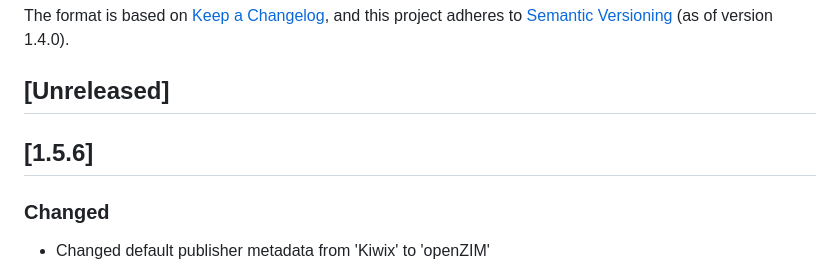
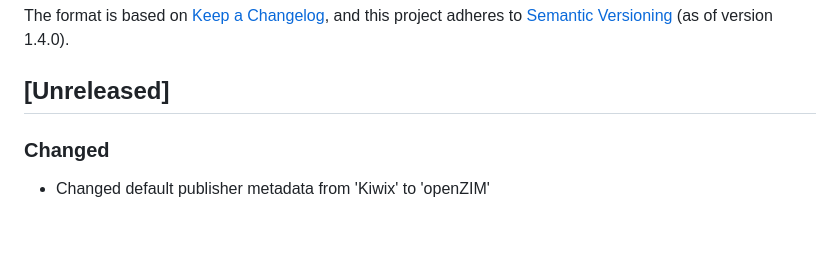
Before and after one commit to openzim/warc2zim, a Markdown page: CHANGELOG.md, the part around the change. GitHub-like rendering; blank space fills up the shorter version.

Commit message:
Remove version number from CHANGELOG.md

```diff
--- a/CHANGELOG.md
+++ b/CHANGELOG.md
@@ -6,8 +6,6 @@ The format is based on [Keep a Changelog](https://keepachangelog.com/en/1.0.0/),
 and this project adheres to [Semantic Versioning](https://semver.org/spec/v2.0.0.html) (as of version 1.4.0).
 
 ## [Unreleased]
-
-## [1.5.6]
 
 ### Changed
 
```
